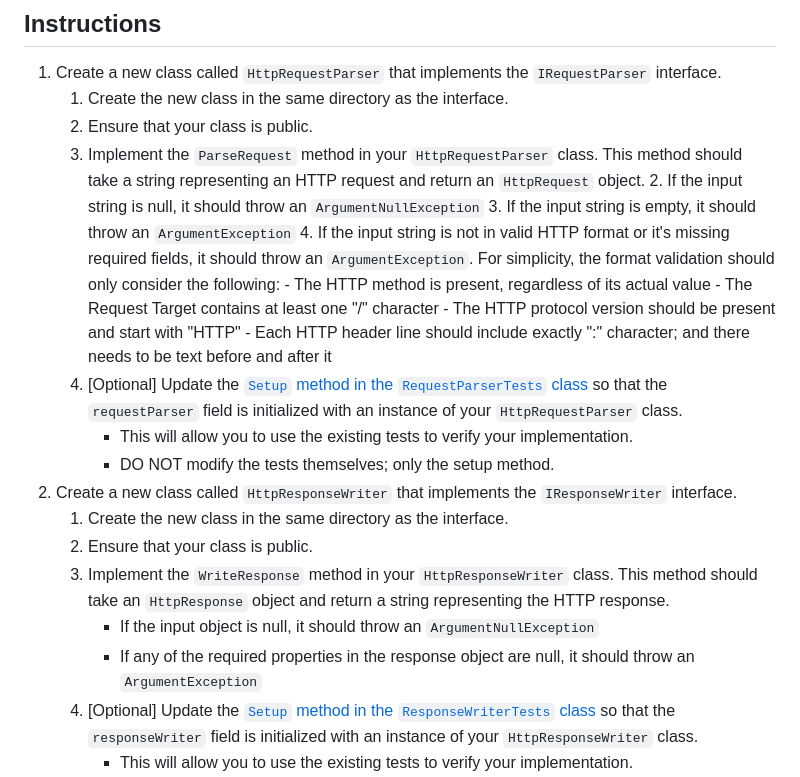
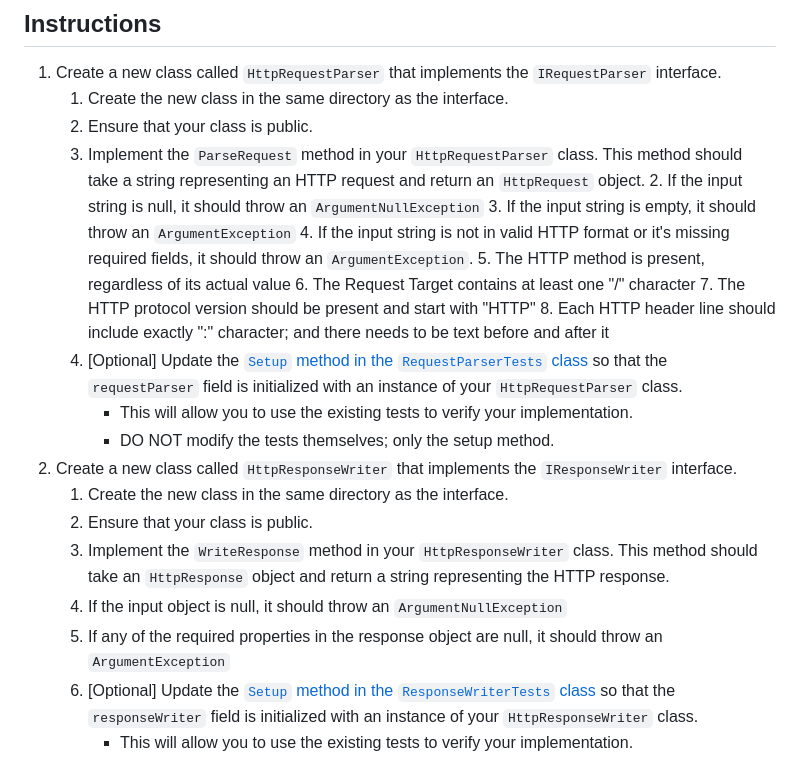
Before and after one commit to maxhrdz/paginaEcotrap, a Markdown page: 1.HttpMessages/HttpMessages/README.md, the part around the change. GitHub-like rendering.

Commit message:
remove extra indent in readme

```diff
--- a/1.HttpMessages/HttpMessages/README.md
+++ b/1.HttpMessages/HttpMessages/README.md
@@ -20,11 +20,11 @@ For a better understanding of the HTTP message structure, you can refer to the [
 	1. Implement the `ParseRequest` method in your `HttpRequestParser` class. This method should take a string representing an HTTP request and return an `HttpRequest` object.
 		2. If the input string is null, it should throw an `ArgumentNullException`
 		3. If the input string is empty, it should throw an `ArgumentException`
-		4. If the input string is not in valid HTTP format or it's missing required fields, it should throw an `ArgumentException`. For simplicity, the format validation should only consider the following:
-			- The HTTP method is present, regardless of its actual value
-			- The Request Target contains at least one "/" character
-			- The HTTP protocol version should be present and start with "HTTP"
-			- Each HTTP header line should include exactly ":" character; and there needs to be text before and after it
+		4. If the input string is not in valid HTTP format or it's missing required fields, it should throw an `ArgumentException`.
+		5. The HTTP method is present, regardless of its actual value
+		6. The Request Target contains at least one "/" character
+		7. The HTTP protocol version should be present and start with "HTTP"
+		8. Each HTTP header line should include exactly ":" character; and there needs to be text before and after it
 	1. [Optional] Update the [`Setup` method in the `RequestParserTests` class](https://github.com/ludanortmun/cetys-icc-hetplat/tree/main/1.HttpMessages/HttpMessages/HttpMessageParser.Tests/RequestParserTests.cs?plain=1#L13) so that the `requestParser` field is initialized with an instance of your `HttpRequestParser` class.
 		- This will allow you to use the existing tests to verify your implementation.
 		- DO NOT modify the tests themselves; only the setup method.
@@ -32,8 +32,8 @@ For a better understanding of the HTTP message structure, you can refer to the [
 	1. Create the new class in the same directory as the interface.
 	1. Ensure that your class is public.
 	1. Implement the `WriteResponse` method in your `HttpResponseWriter` class. This method should take an `HttpResponse` object and return a string representing the HTTP response.
-		- If the input object is null, it should throw an `ArgumentNullException`
-		- If any of the required properties in the response object are null, it should throw an `ArgumentException`
+	2. If the input object is null, it should throw an `ArgumentNullException`
+	3. If any of the required properties in the response object are null, it should throw an `ArgumentException`
 	1. [Optional] Update the [`Setup` method in the `ResponseWriterTests` class](https://github.com/ludanortmun/cetys-icc-hetplat/tree/main/1.HttpMessages/HttpMessages/HttpMessageParser.Tests/ResponseWriterTests.cs#L13) so that the `responseWriter` field is initialized with an instance of your `HttpResponseWriter` class.
 		- This will allow you to use the existing tests to verify your implementation.
 		- DO NOT modify the tests themselves; only the setup method.
```
